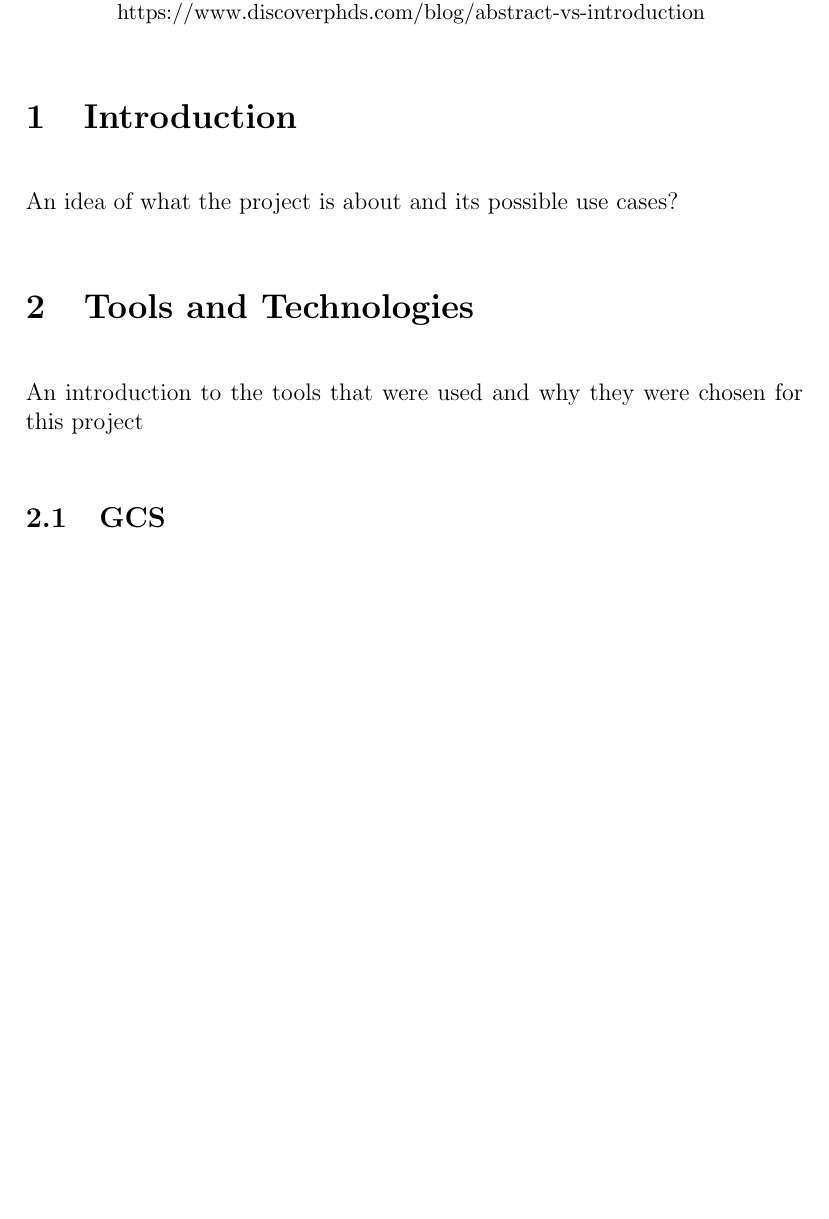
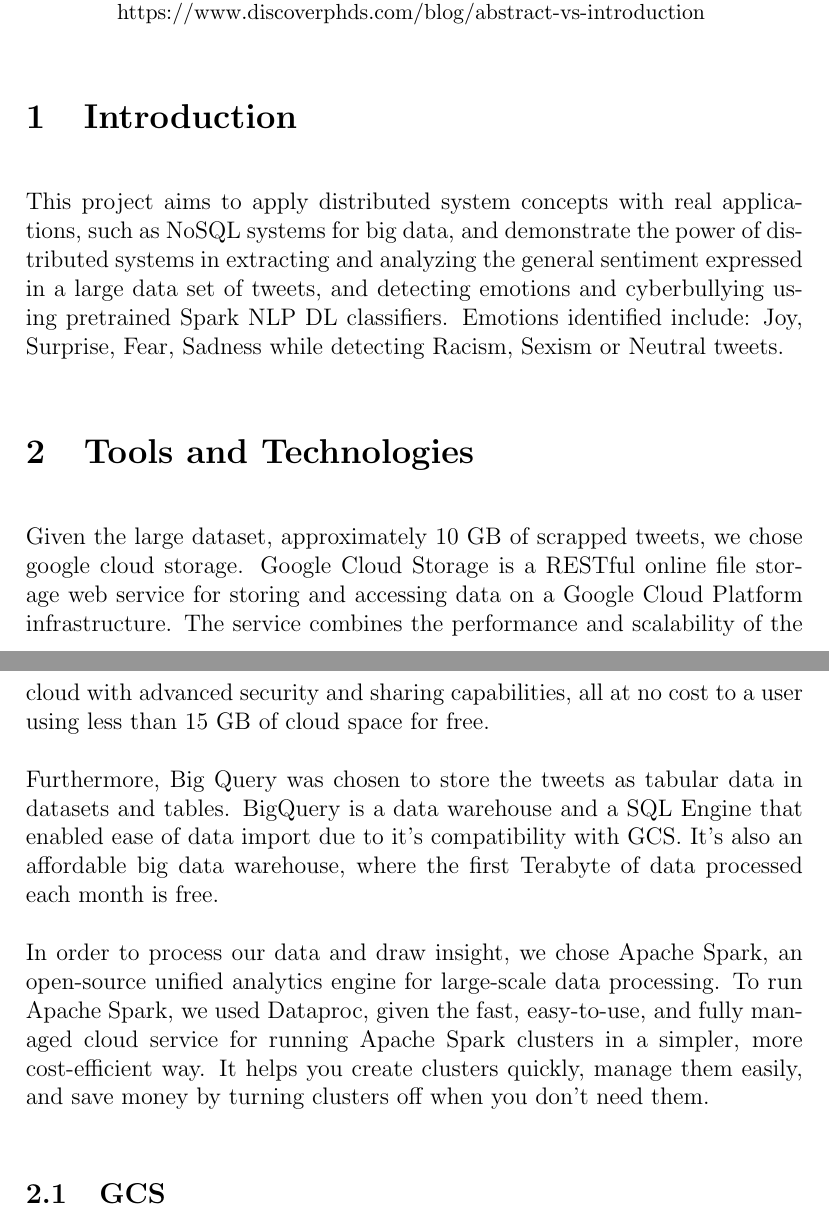
Before and after one commit to jamestjw/tweet_analysis_comp6231, a LaTeX paper (report/final_report.tex): part of page 1 of 5 before the commit and two parts of pages 1 and 2 of 6 after it, the two joined at a grey line, cut so that both start at the same text, the shorter picture padded with empty space. Compiled offline with pdfLaTeX.

Commit message:
Introduction, Tools and Technologies completed

```diff
--- a/report/final_report.tex
+++ b/report/final_report.tex
@@ -24,10 +24,26 @@ https://www.discoverphds.com/blog/abstract-vs-introduction
 
 \section{Introduction}
 
-An idea of what the project is about and its possible use cases?
+This project aims to apply distributed system concepts with real applications, such as NoSQL systems for big data,
+and demonstrate the power of distributed systems in extracting and analyzing the general sentiment expressed in a large
+data set of tweets, and detecting emotions and cyberbullying using pretrained Spark NLP DL classifiers.
+Emotions identified include: Joy, Surprise, Fear, Sadness while detecting Racism, Sexism or Neutral tweets.
+
 
 \section{Tools and Technologies}
-An introduction to the tools that were used and why they were chosen for this project
+Given the large dataset, approximately 10 GB of scrapped tweets, we chose google cloud storage.
+Google Cloud Storage is a RESTful online file storage web service for storing and accessing data on a Google Cloud
+Platform infrastructure. The service combines the performance and scalability of the cloud with advanced
+security and sharing capabilities, all at no cost to a user using less than 15 GB of cloud space for free.
+
+Furthermore, Big Query was chosen to store the tweets as tabular data in datasets and tables. BigQuery is a data warehouse
+and a SQL Engine that enabled ease of data import due to it's compatibility with GCS. It's also an affordable big data
+warehouse, where the first Terabyte of data processed each month is free.
+
+In order to process our data and draw insight, we chose Apache Spark, an open-source unified analytics engine for
+large-scale data processing. To run Apache Spark, we used Dataproc, given the fast, easy-to-use, and fully managed cloud
+service for running Apache Spark clusters in a simpler, more cost-efficient way. It helps you create clusters quickly,
+manage them easily, and save money by turning clusters off when you don't need them.
 
 \subsection{GCS}
 Some description about GCS
```
Also changed, not shown: report/final_report.pdf.
